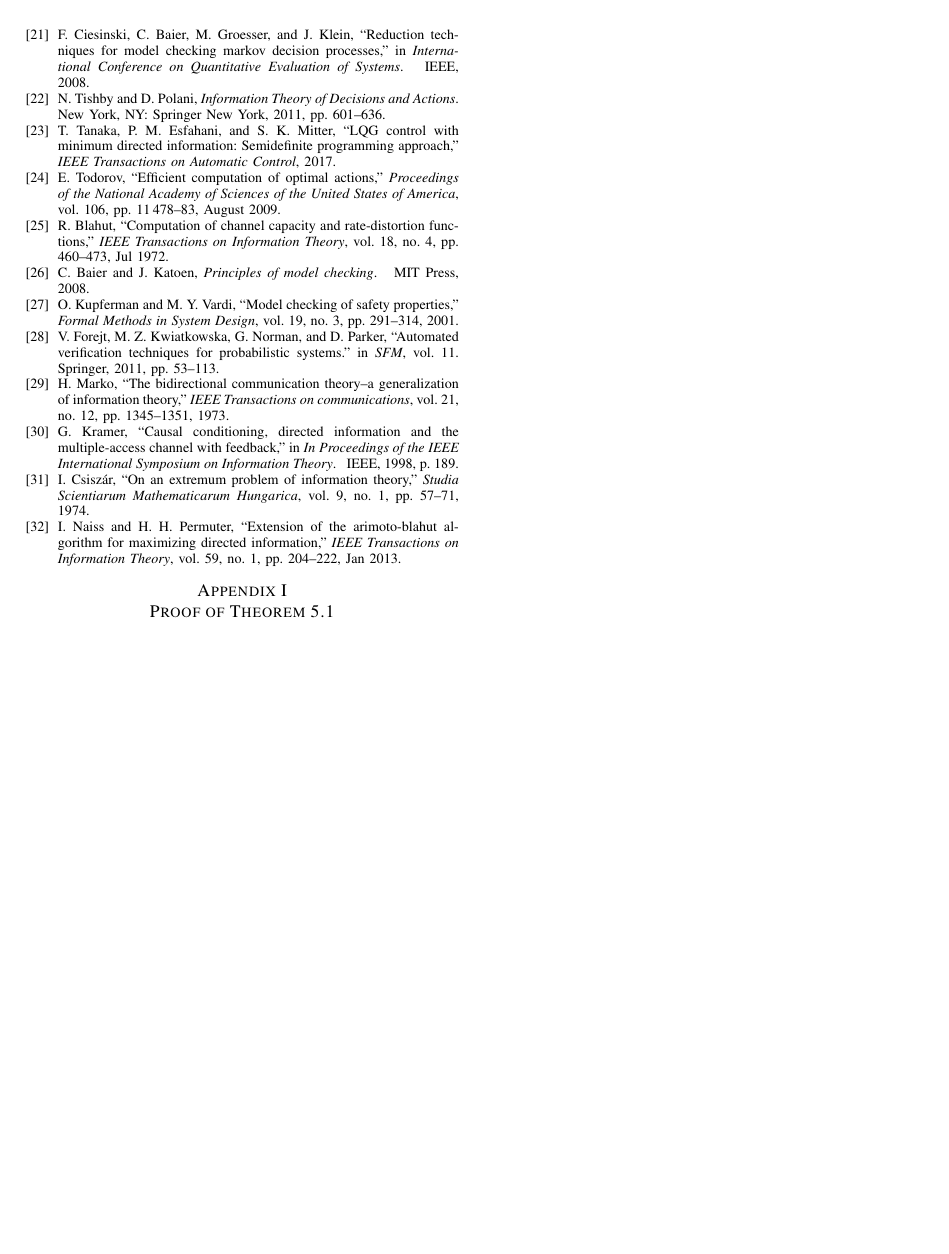
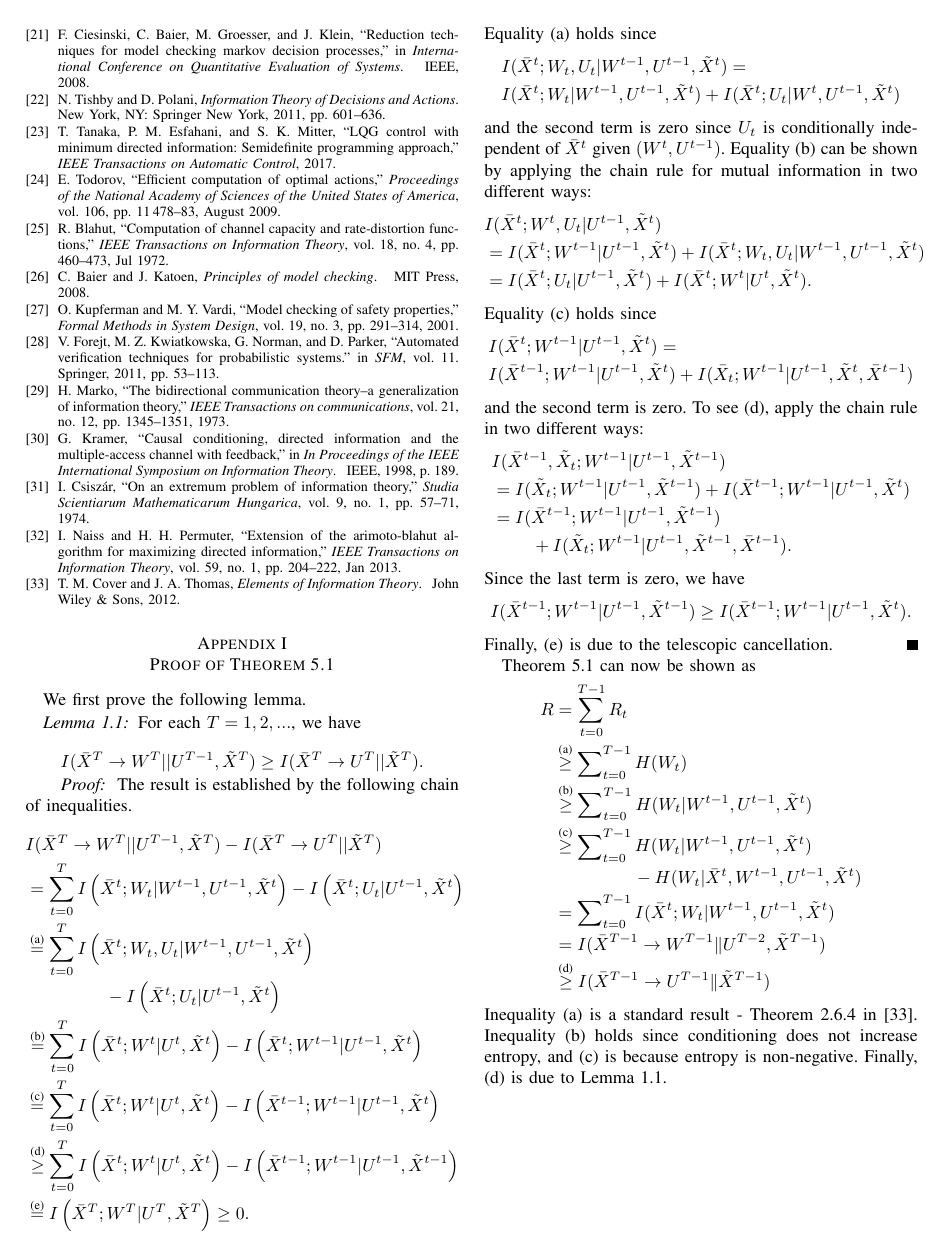
Before and after one commit to sbha2431/TransferEntropy, a LaTeX paper (Paper/main.tex, which reads Paper/app1_off.tex): page 7 of 7. Compiled offline with pdfLaTeX.

Commit message:
minor changes

```diff
--- /dev/null
+++ b/Paper/app1_off.tex
@@ -0,0 +1,63 @@
+We first prove the following lemma.
+\begin{lemma}
+\label{lemcoding}
+For each $T=1, 2, ...$, we have
+\[
+I(\bar{X}^{T} \rightarrow W^{T} || U^{T-1},\tilde{X}^{T}) \geq I(\bar{X}^{T} \rightarrow U^{T} || \tilde{X}^{T}).
+\]
+\end{lemma}
+\begin{proof}
+The result is established by the following chain of inequalities.
+\begin{align*}
+&  I(\bar{X}^T \rightarrow W^T || U^{T-1},\tilde{X}^T) - I(\bar{X}^T \rightarrow U^T || \tilde{X}^T)  \\
+& = \sum_{t=0}^T I\left(\bar{X}^t;W_t|W^{t-1},U^{t-1},\tilde{X}^t \right) - I\left(\bar{X}^t;U_t|U^{t-1},\tilde{X}^t \right)\\
+& \stackrel{\text{(a)}}{=} \sum_{t=0}^T I\left(\bar{X}^t;W_t,U_t|W^{t-1},U^{t-1},\tilde{X}^t \right) \\
+& \hspace{10ex}- I\left(\bar{X}^t;U_t|U^{t-1},\tilde{X}^t \right)\\
+& \stackrel{\text{(b)}}{=} \sum_{t=0}^T I\left(\bar{X}^t;W^t|U^{t},\tilde{X}^t \right) - I\left(\bar{X}^t;W^{t-1}|U^{t-1},\tilde{X}^t \right)\\
+& \stackrel{\text{(c)}}{=} \sum_{t=0}^T I\left(\bar{X}^t;W^t|U^{t},\tilde{X}^t \right) - I\left(\bar{X}^{t-1};W^{t-1}|U^{t-1},\tilde{X}^t \right)\\
+& \stackrel{\text{(d)}}{\geq} \sum_{t=0}^T I\left(\bar{X}^t;W^t|U^{t},\tilde{X}^t \right) - I\left(\bar{X}^{t-1};W^{t-1}|U^{t-1},\tilde{X}^{t-1} \right)\\
+& \stackrel{\text{(e)}}{=} I\left(\bar{X}^T;W^T | U^T,\tilde{X}^T \right) \geq 0.
+\end{align*}
+Equality (a) holds since
+\begin{align*}
+&I(\bar{X}^t; W_t, U_t|W^{t-1}, U^{t-1}, \tilde{X}^t)=\\
+&I(\bar{X}^t; W_t|W^{t-1}, U^{t-1}, \tilde{X}^t)
++I(\bar{X}^t; U_t|W^t, U^{t-1}, \tilde{X}^t)
+\end{align*}
+and the second term is zero since $U_t$ is conditionally independent of $\bar{X}^t$ given $(W^t, U^{t-1})$. Equality (b) can be shown by applying the chain rule for mutual information in two different ways:
+\begin{align*}
+&I(\bar{X}^t; W^t, U_t|U^{t-1}, \tilde{X}^t) \\
+&=I(\bar{X}^t; W^{t-1}|U^{t-1}, \tilde{X}^t)+I(\bar{X}^t; W_t, U_t| W^{t-1}, U^{t-1}, \tilde{X}^t) \\
+&=I(\bar{X}^t; U_t|U^{t-1}, \tilde{X}^t)+I(\bar{X}^t;W^t|U^t, \tilde{X}^t).
+\end{align*}
+Equality (c) holds since
+\begin{align*}
+&I(\bar{X}^t; W^{t-1}|U^{t-1}, \tilde{X}^t)=\\
+&I(\bar{X}^{t-1}; W^{t-1}|U^{t-1}, \tilde{X}^t)+I(\bar{X}_t; W^{t-1}|U^{t-1}, \tilde{X}^t, \bar{X}^{t-1})
+\end{align*}
+and the second term is zero. To see (d), apply the chain rule in two different ways:
+\begin{align*}
+&I(\bar{X}^{t-1}, \tilde{X}_t; W^{t-1}|U^{t-1},\tilde{X}^{t-1}) \\
+&=I(\tilde{X}_t; W^{t-1}|U^{t-1}, \tilde{X}^{t-1})+I(\bar{X}^{t-1}; W^{t-1}|U^{t-1}, \tilde{X}^t) \\
+&=I(\bar{X}^{t-1}; W^{t-1}|U^{t-1}, \tilde{X}^{t-1}) \\
+&\hspace{5ex}+I(\tilde{X}_t;W^{t-1}|U^{t-1},\tilde{X}^{t-1}, \bar{X}^{t-1}).
+\end{align*}
+Since the last term is zero, we have
+\[
+I(\bar{X}^{t-1}; W^{t-1}|U^{t-1}, \tilde{X}^{t-1}) \geq I(\bar{X}^{t-1}; W^{t-1}|U^{t-1}, \tilde{X}^t).
+\]
+Finally, (e) is due to the telescopic cancellation.
+\end{proof}
+
+Theorem~\ref{theorate} can now be shown as
+\begin{align*}
+R&=\sum_{t=0}^{T-1} R_t \\
+&\stackrel{\text{(a)}}{\geq} \sum\nolimits_{t=0}^{T-1} H(W_t) \\
+&\stackrel{\text{(b)}}{\geq} \sum\nolimits_{t=0}^{T-1} H(W_t|W^{t-1}, U^{t-1}, \tilde{X}^t) \\
+&\stackrel{\text{(c)}}{\geq} \sum\nolimits_{t=0}^{T-1} H(W_t|W^{t-1}, U^{t-1}, \tilde{X}^t) \\
+&\hspace{10ex}-H(W_t|\bar{X}^t, W^{t-1}, U^{t-1}, \tilde{X}^t) \\
+&=\sum\nolimits_{t=0}^{T-1} I(\bar{X}^t; W_t|W^{t-1}, U^{t-1}, \tilde{X}^t) \\
+&=I(\bar{X}^{T-1}\rightarrow W^{T-1}\| U^{T-2}, \tilde{X}^{T-1}) \\
+&\stackrel{\text{(d)}}{\geq} I(\bar{X}^{T-1}\rightarrow U^{T-1}\| \tilde{X}^{T-1})
+\end{align*}
+Inequality (a) is a standard result - Theorem 2.6.4 in \cite{cover2012elements}. Inequality (b) holds since conditioning does not increase entropy, and (c) is because entropy is non-negative. Finally, (d) is due to Lemma~\ref{lemcoding}.
```
Also changed, not shown: Paper/main.bib (+6 -0 lines), Paper/main.tex (+1 -1 lines).
